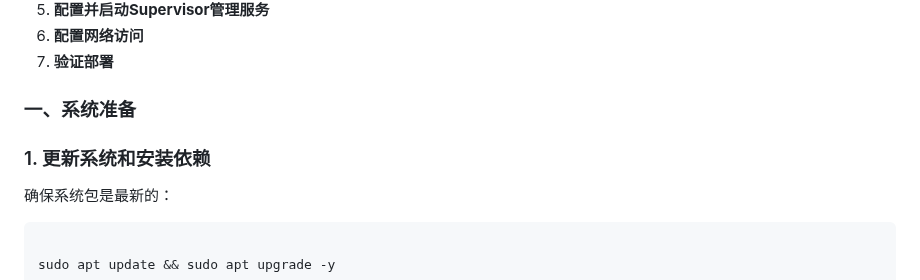
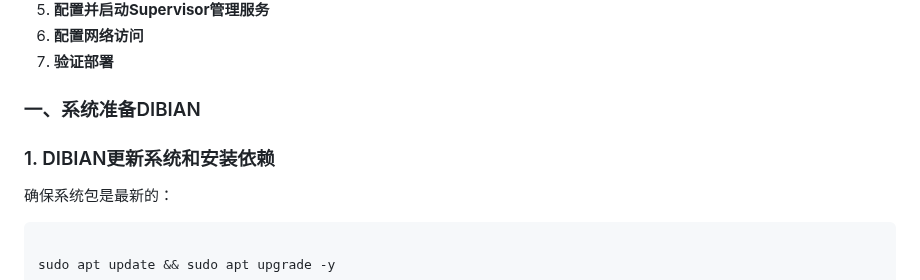
Before and after one commit to leilei223/telegram_chat_bot, a Markdown page: README.md, the part around the change. Drawn GitHub-style.

```diff
--- a/README.md
+++ b/README.md
@@ -35,9 +35,9 @@
 6. **配置网络访问**
 7. **验证部署**
 
-### 一、系统准备
+### 一、系统准备DIBIAN
 
-### 1. 更新系统和安装依赖
+### 1. DIBIAN更新系统和安装依赖
 
 确保系统包是最新的：
 
```
